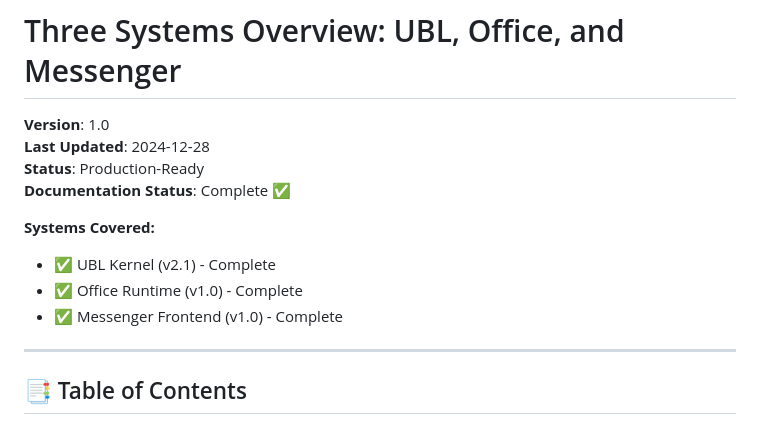
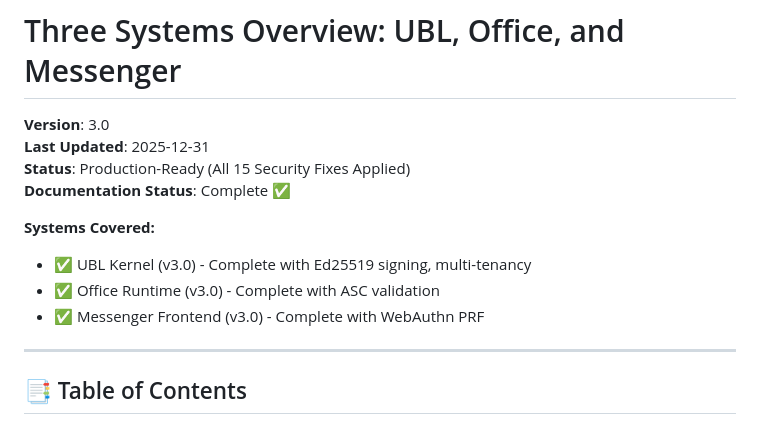
Before and after one commit to danvoulez/UBL-Office-Messenger, a Markdown page: docs/THREE_SYSTEMS_OVERVIEW.md, the part around the change. Rendered like a GitHub page.

```diff
--- a/docs/THREE_SYSTEMS_OVERVIEW.md
+++ b/docs/THREE_SYSTEMS_OVERVIEW.md
@@ -1,14 +1,14 @@
 # Three Systems Overview: UBL, Office, and Messenger
 
-**Version**: 1.0
-**Last Updated**: 2024-12-28
-**Status**: Production-Ready
+**Version**: 3.0
+**Last Updated**: 2025-12-31
+**Status**: Production-Ready (All 15 Security Fixes Applied)
 **Documentation Status**: Complete ✅
 
 **Systems Covered:**
-- ✅ UBL Kernel (v2.1) - Complete
-- ✅ Office Runtime (v1.0) - Complete
-- ✅ Messenger Frontend (v1.0) - Complete
+- ✅ UBL Kernel (v3.0) - Complete with Ed25519 signing, multi-tenancy
+- ✅ Office Runtime (v3.0) - Complete with ASC validation
+- ✅ Messenger Frontend (v3.0) - Complete with WebAuthn PRF
 
 ---
 
```
Also changed, not shown: README.md (+2 -0 lines).
